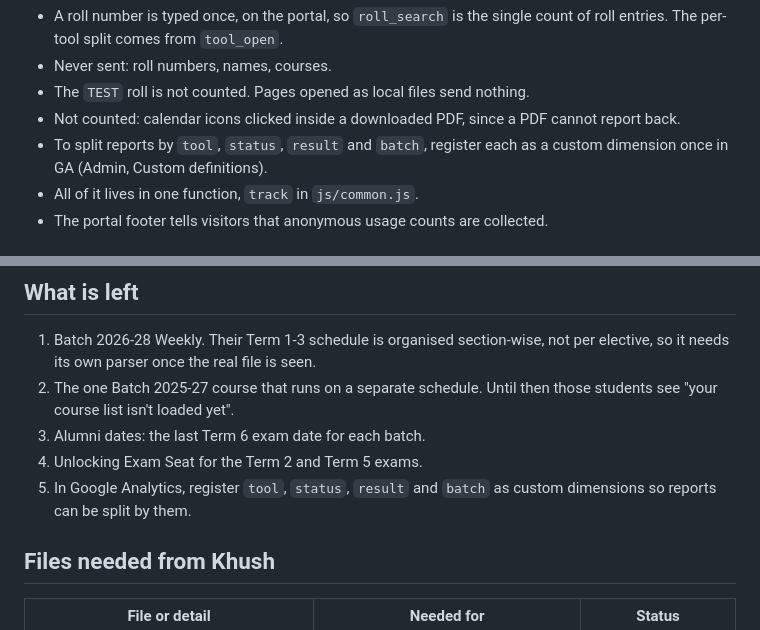
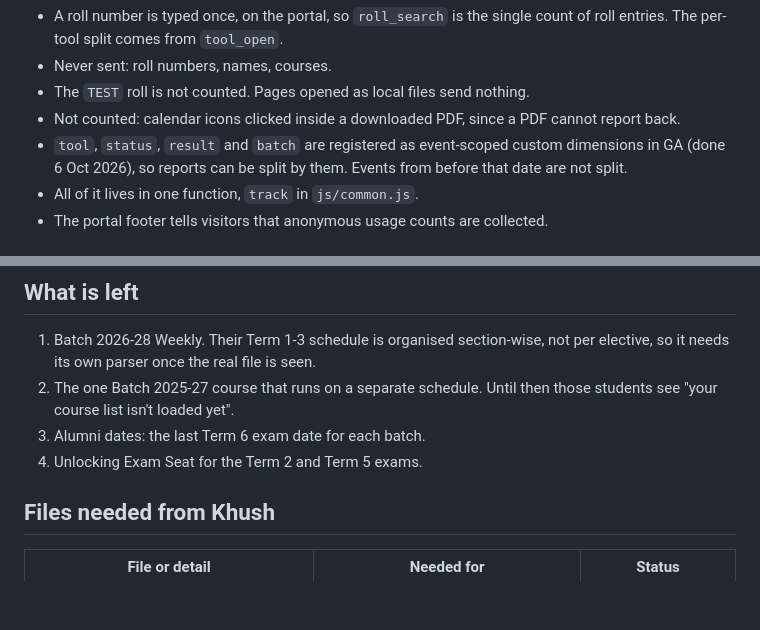
Before and after one commit to KhushG17/imt-never-sleeps, a Markdown page: README.md, 2 parts joined by grey strips. Drawn GitHub-style; blank space fills up the shorter version.

Commit message:
README: custom dimensions are registered in Google Analytics
Co-Authored-By: Claude Opus 5.5 <noreply@anthropic.com>

```diff
--- a/README.md
+++ b/README.md
@@ -143,8 +143,9 @@ Every event also carries `batch` (for example "Batch 2025-27").
 - The `TEST` roll is not counted. Pages opened as local files send nothing.
 - Not counted: calendar icons clicked inside a downloaded PDF, since a PDF
   cannot report back.
-- To split reports by `tool`, `status`, `result` and `batch`, register each
-  as a custom dimension once in GA (Admin, Custom definitions).
+- `tool`, `status`, `result` and `batch` are registered as event-scoped
+  custom dimensions in GA (done 6 Oct 2026), so reports can be split by
+  them. Events from before that date are not split.
 - All of it lives in one function, `track` in `js/common.js`.
 - The portal footer tells visitors that anonymous usage counts are collected.
 
@@ -194,8 +195,6 @@ Every event also carries `batch` (for example "Batch 2025-27").
    those students see "your course list isn't loaded yet".
 3. Alumni dates: the last Term 6 exam date for each batch.
 4. Unlocking Exam Seat for the Term 2 and Term 5 exams.
-5. In Google Analytics, register `tool`, `status`, `result` and `batch` as
-   custom dimensions so reports can be split by them.
 
 ## Files needed from Khush
 
```
